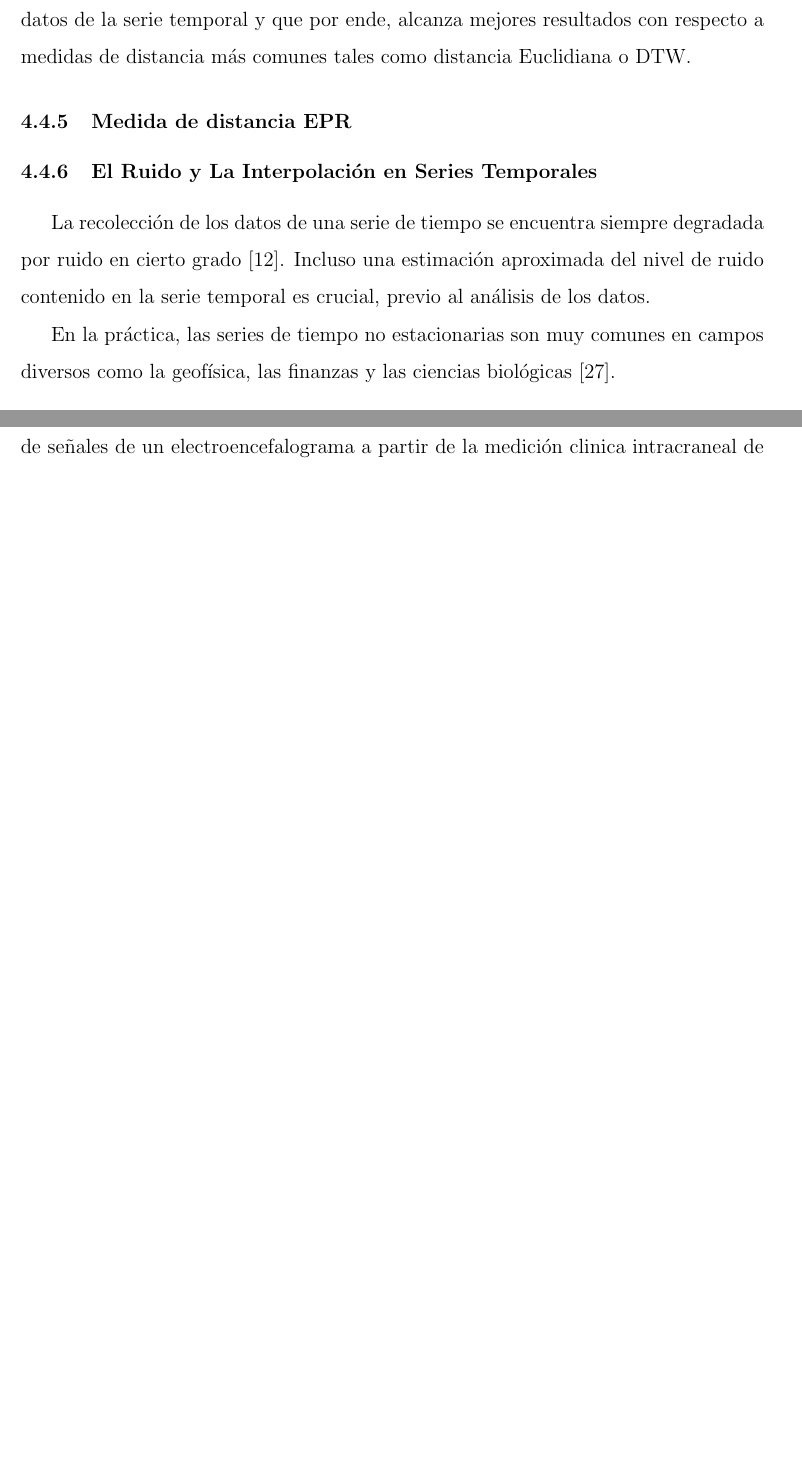
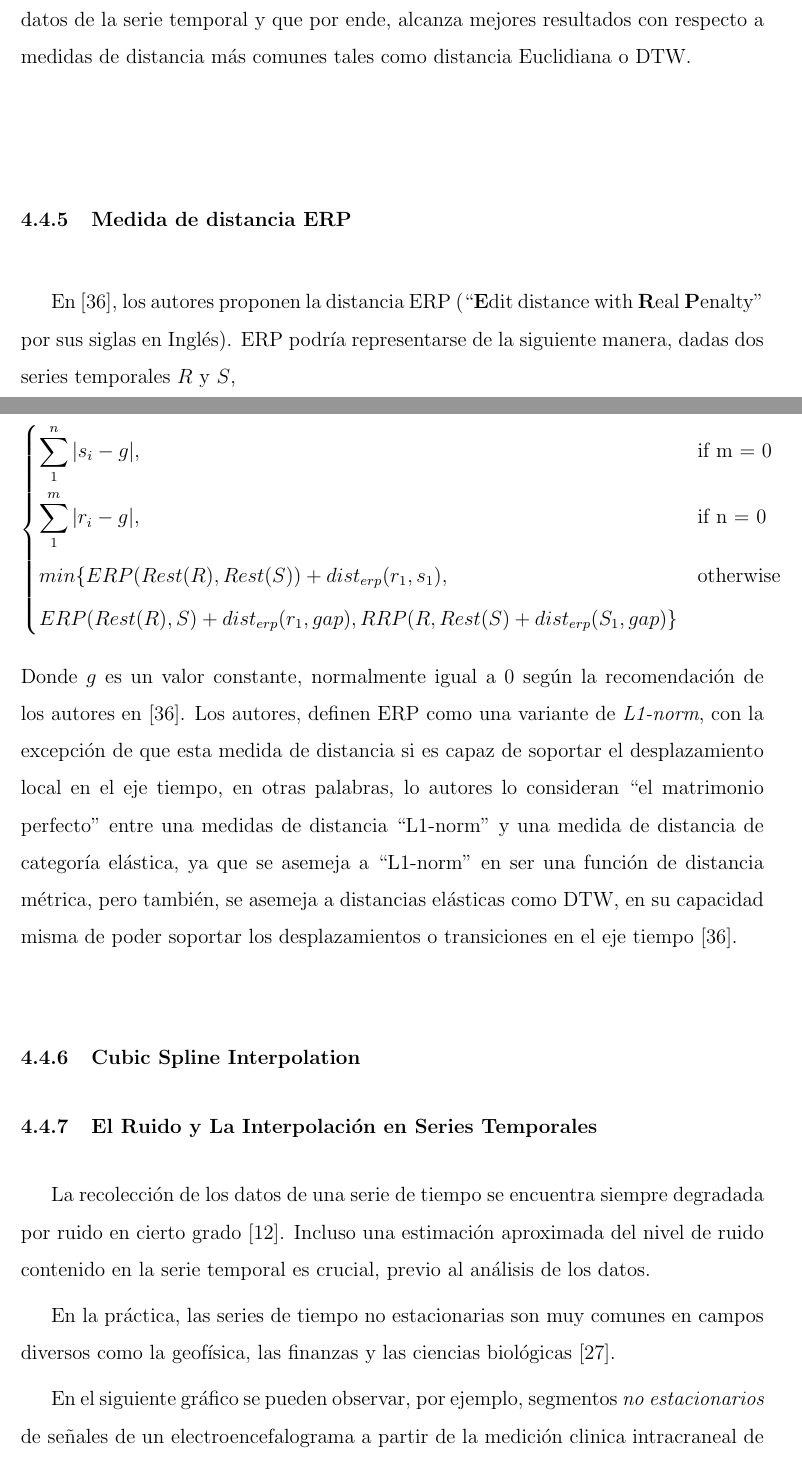
Before and after one commit to dalfarob/Thesis_1, a LaTeX thesis (main.tex, which reads theory.tex): two parts of pages 22 and 23 of 44 before the commit and two parts of pages 23 and 24 of 46 after it, joined at a grey line, cut so that both start at the same text, the shorter picture padded with empty space. Compiled offline with pdfLaTeX; a LaTeX package or settings file that is missing is left out.

Commit message:
Add files via upload

```diff
--- a/theory.tex
+++ b/theory.tex
@@ -130,7 +132,19 @@ SDl(Dt, Q) = mini<te SD(D[t : i], Q)
 \end{equation}
 Donde $SDl(Dt, Q)$ mide la distancia de la mejor similitud de la subsecuencia para $(Q)$ iniciando en un punto $t$ con respecto a $D$.\par
 En resumen, SpaADe es una medida de distancia robusta basada en \enquote{la forma} de la subsecuencia de la serie temporal. En \cite{spade} se argumentan adem\'as, que no es sensible al desplazamiento o a la amplitud de las dimensiones durante el an\'alisis del flujo de datos de la serie temporal y que por ende, alcanza mejores resultados con respecto a medidas de distancia m\'as comunes tales como distancia Euclidiana o DTW.
-\subsubsection{\textbf{Medida de distancia EPR}}
+\subsubsection{\textbf{Medida de distancia ERP}}
+En \cite{erp}, los autores proponen la distancia ERP (\enquote{\textbf{E}dit distance with \textbf{R}eal \textbf{P}enalty} por sus siglas en Ingl\'es). ERP podr\'ia representarse de la siguiente manera, dadas dos series temporales $R$ y $S$,\\
+$Swale(R, S) =$
+\[
+\begin{dcases}
+    \sum\limits_{1}^{n}|s_i - g|,&   \text{if m = 0}\\
+    \sum\limits_{1}^{m}|r_i - g|,&   \text{if n = 0}\\
+    {min\{ERP(Rest(R), Rest(S)) + dist_{erp}(r_1,s_1)}, & \text{otherwise}\\
+    {ERP(Rest(R),S) + dist_{erp}(r_1,gap), RRP(R,Rest(S) + dist_{erp}(S_1,gap)}\}
+\end{dcases}
+\]
+Donde $g$ es un valor constante, normalmente igual a 0 seg\'un la recomendaci\'on de los autores en \cite{erp}. Los autores, definen ERP como una variante de \textit{L1-norm}, con la excepci\'on de que esta medida de distancia si es capaz de soportar el desplazamiento local en el eje tiempo, en otras palabras, lo autores lo consideran \enquote{el matrimonio perfecto} entre una medidas de distancia \enquote{L1-norm} y una medida de distancia de categor\'ia el\'astica, ya que se asemeja a \enquote{L1-norm} en ser una funci\'on de distancia m\'etrica, pero tambi\'en, se asemeja a distancias el\'asticas como DTW, en su capacidad misma de poder soportar los desplazamientos o transiciones en el eje tiempo \cite{erp}.
+\subsubsection{\textbf{Cubic Spline Interpolation}}
 \subsubsection{El Ruido y La Interpolaci\'on en Series Temporales}
 La recolecci\'on de los datos de una serie de tiempo se encuentra siempre degradada por ruido en cierto grado \cite{noise}. Incluso una estimaci\'on aproximada del nivel de ruido contenido en la serie temporal es crucial, previo al an\'alisis de los datos.\par
 En la pr\'actica, las series de tiempo no estacionarias son muy comunes en campos diversos como la geof\'isica, las finanzas y las ciencias biol\'ogicas \cite{concepts}.\par
```
Also changed, not shown: biblio.tex (+11 -0 lines), main.pdf, theory.tex (4 more changed lines), 11 other files.
